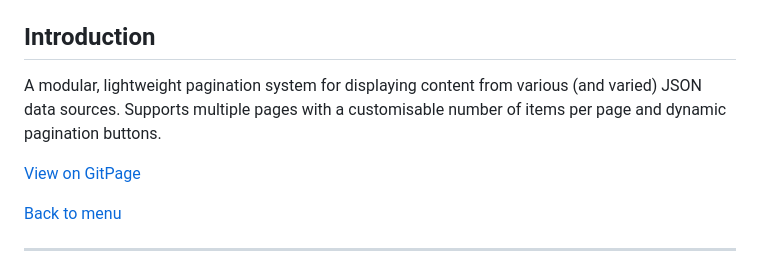
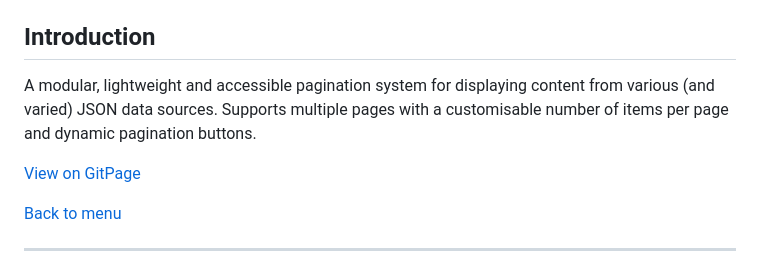
Before and after one commit to chrisnajman/paginators, a Markdown page: README.md, the part around the change. GitHub-like rendering.

Commit message:
Edited README.md intro

```diff
--- a/README.md
+++ b/README.md
@@ -24,7 +24,7 @@
 
 ## Introduction
 
-A modular, lightweight pagination system for displaying content from various (and varied) JSON data sources. Supports multiple pages with a customisable number of items per page and dynamic pagination buttons.
+A modular, lightweight and accessible pagination system for displaying content from various (and varied) JSON data sources. Supports multiple pages with a customisable number of items per page and dynamic pagination buttons.
 
 [View on GitPage](https://chrisnajman.github.io/paginators)
 
```
